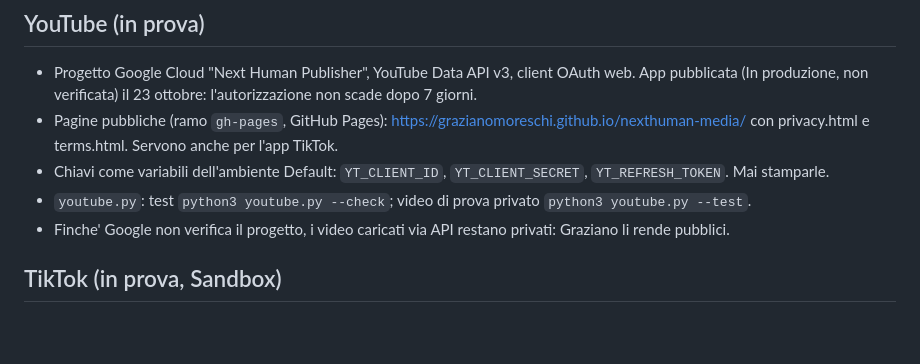
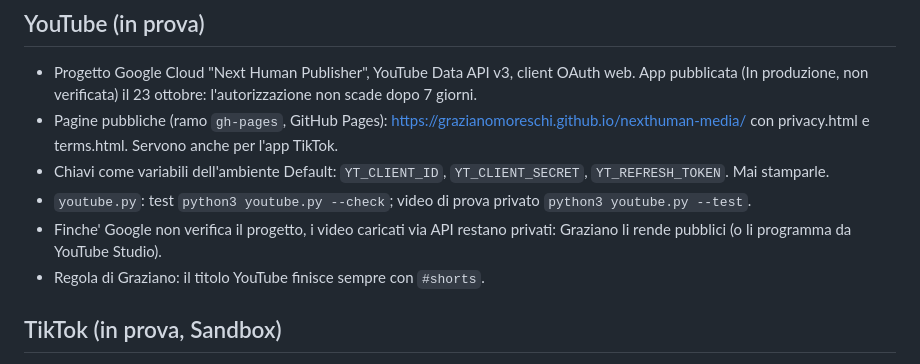
Before and after one commit to grazianomoreschi/nexthuman-media, a Markdown page: CLAUDE.md, the part around the change. Rendered like a GitHub page; blank space fills up the shorter version.

Commit message:
CLAUDE.md: #shorts sempre nel titolo YouTube
Co-Authored-By: Claude Opus 5.5 <noreply@anthropic.com>
Claude-Session: https://claude.ai/code/session_013evDsRqfjktRH8paZzFQCp

```diff
--- a/CLAUDE.md
+++ b/CLAUDE.md
@@ -63,7 +63,9 @@ AI e futuro. Graziano scrive in italiano: rispondi in italiano, frasi brevi, un
   con privacy.html e terms.html. Servono anche per l'app TikTok.
 - Chiavi come variabili dell'ambiente Default: `YT_CLIENT_ID`, `YT_CLIENT_SECRET`, `YT_REFRESH_TOKEN`. Mai stamparle.
 - `youtube.py`: test `python3 youtube.py --check`; video di prova privato `python3 youtube.py --test`.
-- Finche' Google non verifica il progetto, i video caricati via API restano privati: Graziano li rende pubblici.
+- Finche' Google non verifica il progetto, i video caricati via API restano privati: Graziano li rende pubblici
+  (o li programma da YouTube Studio).
+- Regola di Graziano: il titolo YouTube finisce sempre con `#shorts`.
 
 ## TikTok (in prova, Sandbox)
 
```
